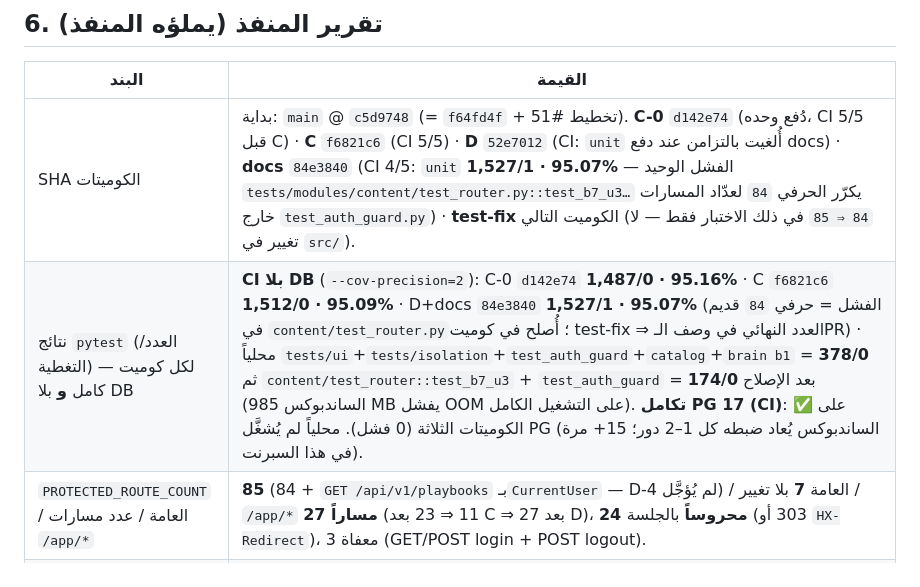
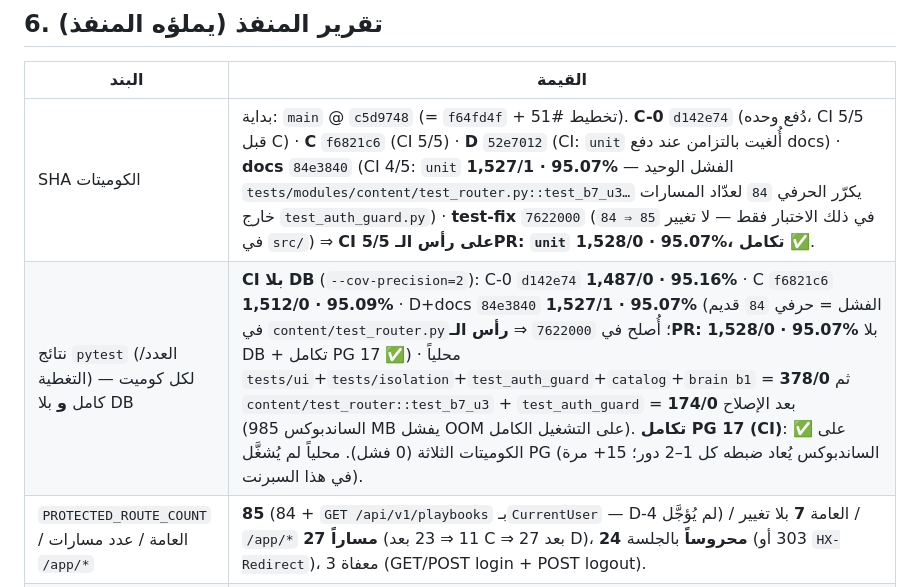
Before and after one commit to belalalibb/ai_agancy_markting, a Markdown page: CURRENT_DIRECTIVE.md, the part around the change. GitHub-like rendering.

```diff
--- a/CURRENT_DIRECTIVE.md
+++ b/CURRENT_DIRECTIVE.md
@@ -183,8 +183,8 @@ git push origin work/implementation
 
 | البند | القيمة |
 |---|---|
-| SHA الكوميتات | بداية: `main` @ `c5d9748` (= `f64fd4f` + تخطيط #51). **C-0** `d142e74` (دُفع وحده، CI 5/5 قبل C) · **C** `f6821c6` (CI 5/5) · **D** `52e7012` (CI: `unit` أُلغيت بالتزامن عند دفع docs) · **docs** `84e3840` (CI 4/5: `unit` **1,527/1 · 95.07%** — الفشل الوحيد `tests/modules/content/test_router.py::test_b7_u3…` يكرّر الحرفي `84` لعدّاد المسارات خارج `test_auth_guard.py`) · **test-fix** الكوميت التالي (`84 ⇒ 85` في ذلك الاختبار فقط — لا تغيير في `src/`). |
-| نتائج `pytest` (العدد/التغطية) لكل كوميت — كامل **و** بلا DB | **CI بلا DB** (`--cov-precision=2`): C-0 `d142e74` **1,487/0 · 95.16%** · C `f6821c6` **1,512/0 · 95.09%** · D+docs `84e3840` **1,527/1 · 95.07%** (الفشل = حرفي `84` قديم في `content/test_router.py`؛ أُصلح في كوميت test-fix ⇒ العدد النهائي في وصف الـPR) · محلياً `tests/ui`+`tests/isolation`+`test_auth_guard`+`catalog`+`brain b1` = **378/0** ثم `content/test_router::test_b7_u3` + `test_auth_guard` = **174/0** بعد الإصلاح (الساندبوكس 985 MB يفشل OOM على التشغيل الكامل). **تكامل PG 17 (CI)**: ✅ على الكوميتات الثلاثة (0 فشل). محلياً لم يُشغَّل PG (الساندبوكس يُعاد ضبطه كل 1–2 دور؛ 15+ مرة في هذا السبرنت). |
+| SHA الكوميتات | بداية: `main` @ `c5d9748` (= `f64fd4f` + تخطيط #51). **C-0** `d142e74` (دُفع وحده، CI 5/5 قبل C) · **C** `f6821c6` (CI 5/5) · **D** `52e7012` (CI: `unit` أُلغيت بالتزامن عند دفع docs) · **docs** `84e3840` (CI 4/5: `unit` **1,527/1 · 95.07%** — الفشل الوحيد `tests/modules/content/test_router.py::test_b7_u3…` يكرّر الحرفي `84` لعدّاد المسارات خارج `test_auth_guard.py`) · **test-fix** `7622000` (`84 ⇒ 85` في ذلك الاختبار فقط — لا تغيير في `src/`) ⇒ **CI 5/5 على رأس الـPR: `unit` 1,528/0 · 95.07%، تكامل ✅**. |
+| نتائج `pytest` (العدد/التغطية) لكل كوميت — كامل **و** بلا DB | **CI بلا DB** (`--cov-precision=2`): C-0 `d142e74` **1,487/0 · 95.16%** · C `f6821c6` **1,512/0 · 95.09%** · D+docs `84e3840` **1,527/1 · 95.07%** (الفشل = حرفي `84` قديم في `content/test_router.py`؛ أُصلح في `7622000` ⇒ **رأس الـPR: 1,528/0 · 95.07%** بلا DB + تكامل PG 17 ✅) · محلياً `tests/ui`+`tests/isolation`+`test_auth_guard`+`catalog`+`brain b1` = **378/0** ثم `content/test_router::test_b7_u3` + `test_auth_guard` = **174/0** بعد الإصلاح (الساندبوكس 985 MB يفشل OOM على التشغيل الكامل). **تكامل PG 17 (CI)**: ✅ على الكوميتات الثلاثة (0 فشل). محلياً لم يُشغَّل PG (الساندبوكس يُعاد ضبطه كل 1–2 دور؛ 15+ مرة في هذا السبرنت). |
 | `PROTECTED_ROUTE_COUNT` / العامة / عدد مسارات `/app/*` | **85** (84 + `GET /api/v1/playbooks` بـ`CurrentUser` — D-4 لم يُؤجَّل) / العامة **7** بلا تغيير / `/app/*` **27 مساراً** (11 ⇒ 23 بعد C ⇒ 27 بعد D)، **24 محروساً** بالجلسة (303 أو `HX-Redirect`)، 3 معفاة (GET/POST login + POST logout). |
 | أسطر `src/` الفعلية لكل Part + حالة صمّام §1-ج | `git diff --numstat -- src` (أسطر مُضافة): **C-0 428** · **C 706** · **D 362** ⇒ **1,496 مُضافاً** (صافي 1,340 بعد الحذف) **≤ 1,600** ⇒ **الصمّام لم يُفعَّل**: البنود 1–7 كلها مُسلَّمة (admin/entitlements كامل: بحث + تفعيل/تمديد + wa-caps؛ قطاعان؛ Umami). |
 | نتائج greps §4 + sha256 vendor | `sqlalchemy\|.infrastructure` في `src/ui` = **0** · `httpx` في `src/ui` = **0** · CDN في `src/ui` (بلا LICENSES) = **0** (رابط Umami من `Settings.umami_script_url` لا من القالب — اختبار `test_umami_tag_absent_by_default_and_present_once_when_configured` يوثّق الاستثناء) · عربية في القوالب = **0** (regex بايثون — `grep -P \x{}` غير مدعوم في الساندبوكس) · `api_key\|get_secret_value` في القوالب = **0** (الحقل `credential` محايد؛ الاسم الفعلي يُركَّب في `_provider_body` بالراوتر) · `git diff origin/main -- auth/ contract.py public_fetch.py alembic/` = **0 سطر** · `sha256sum` htmx/Pico **مطابق** لـ`LICENSES.md` · `# pragma: no cover` = **20** (خط الأساس) · `ErrorCategory` = **12** · هجرات **16** بلا تغيير · `pyproject.toml` بلا تغيير. |
```
Also changed, not shown: WORK_STATE.md (+2 -2 lines).
